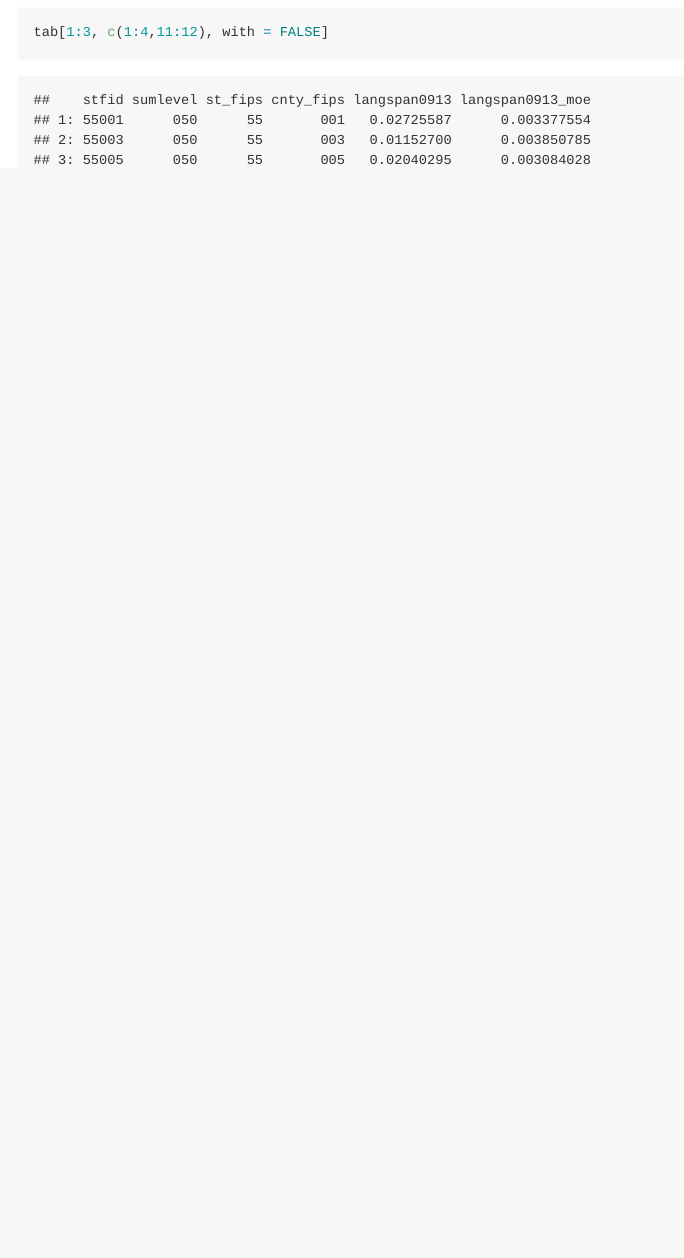
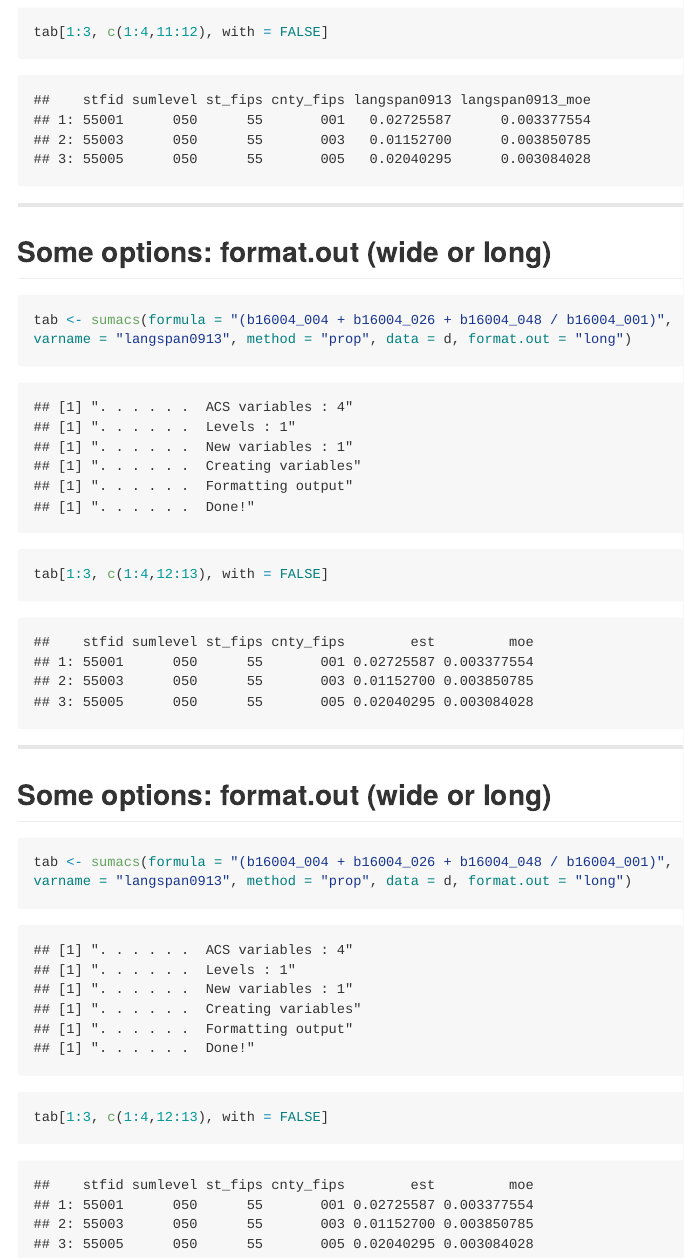
Before and after one commit to sdaza/acsr_presentation, an R Markdown document (index.Rmd): the page in a window 1100 px wide, from 1480 px down before the commit and from 1500 px down after it, so that both start at the same text. The pictures show the output file index.md that the author committed with the source, drawn offline in the style of GitHub.

Commit message:
publishing deck

````diff
--- a/index.Rmd
+++ b/index.Rmd
@@ -58,17 +58,38 @@
     ```
 
     ```{r }
-    d <- acsdata(formula = "(b16004_004 + b16004_026 + b16004_048 / b16004_001)", level = "county")
+    d <- acsdata(formula = "(b16004_004 + b16004_026 + b16004_048 / b16004_001)",
+     level = "county")
     ```
 
 - This will create a list with ACS objects.
 
 ---
 
-## Let's now use the `sumacs`function
+## Let's now use the `sumacs` function
 
 ```{r }
 tab <- sumacs(formula = "(b16004_004 + b16004_026 + b16004_048 / b16004_001)",
 varname = "langspan0913", method = "prop", data = d)
 tab[1:3, c(1:4,11:12), with = FALSE]
 ```
+
+---
+
+## Some options: format.out (wide or long)
+
+```{r }
+tab <- sumacs(formula = "(b16004_004 + b16004_026 + b16004_048 / b16004_001)",
+varname = "langspan0913", method = "prop", data = d, format.out = "long")
+tab[1:3, c(1:4,12:13), with = FALSE]
+```
+
+---
+
+## Some options: format.out (wide or long)
+
+```{r }
+tab <- sumacs(formula = "(b16004_004 + b16004_026 + b16004_048 / b16004_001)",
+varname = "langspan0913", method = "prop", data = d, format.out = "long")
+tab[1:3, c(1:4,12:13), with = FALSE]
+```
````
Also changed, not shown: index.html, index.md.
